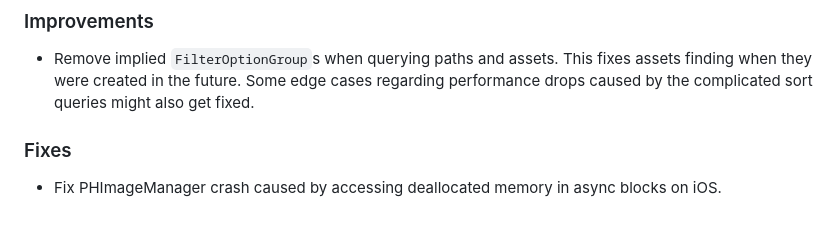
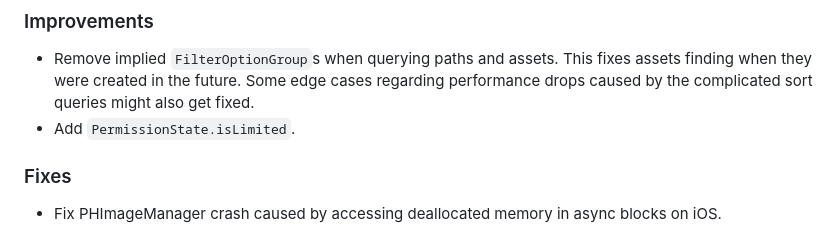
Before and after one commit to fluttercandies/flutter_photo_manager, a Markdown page: CHANGELOG.md, the part around the change. GitHub-like rendering.

```diff
--- a/CHANGELOG.md
+++ b/CHANGELOG.md
@@ -19,6 +19,7 @@ To know more about breaking changes, see the [Migration Guide][].
 - Remove implied `FilterOptionGroup`s when querying paths and assets.
   This fixes assets finding when they were created in the future.
   Some edge cases regarding performance drops caused by the complicated sort queries might also get fixed.
+- Add `PermissionState.isLimited`.
 
 ### Fixes
 
```
